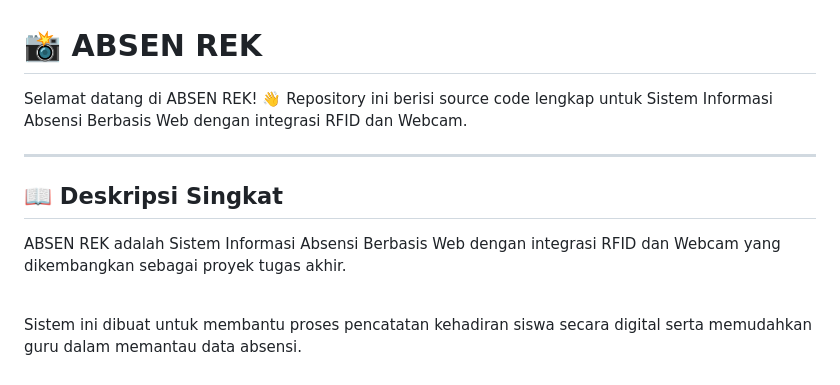
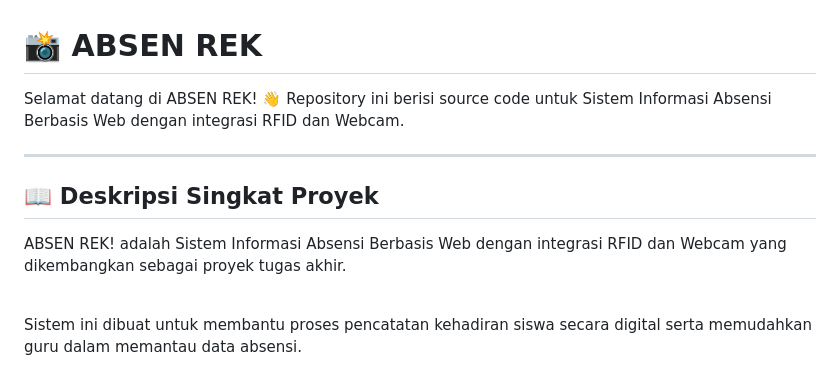
Before and after one commit to Machattt/TA-absensi-kelas, a Markdown page: README.md, the part around the change. Drawn GitHub-style.

Commit message:
Refine README project description and headings
Updated project description for clarity and consistency.

```diff
--- a/README.md
+++ b/README.md
@@ -1,13 +1,13 @@
 # 📸 ABSEN REK
 
 Selamat datang di ABSEN REK! 👋
-Repository ini berisi source code lengkap untuk Sistem Informasi Absensi Berbasis Web dengan integrasi RFID dan Webcam.
+Repository ini berisi source code untuk Sistem Informasi Absensi Berbasis Web dengan integrasi RFID dan Webcam.
 
 ---
 
-## 📖 Deskripsi Singkat
+## 📖 Deskripsi Singkat Proyek
 
-ABSEN REK adalah Sistem Informasi Absensi Berbasis Web dengan integrasi RFID dan Webcam yang dikembangkan sebagai proyek tugas akhir.
+ABSEN REK! adalah Sistem Informasi Absensi Berbasis Web dengan integrasi RFID dan Webcam yang dikembangkan sebagai proyek tugas akhir.
 
 <br>
 
```
